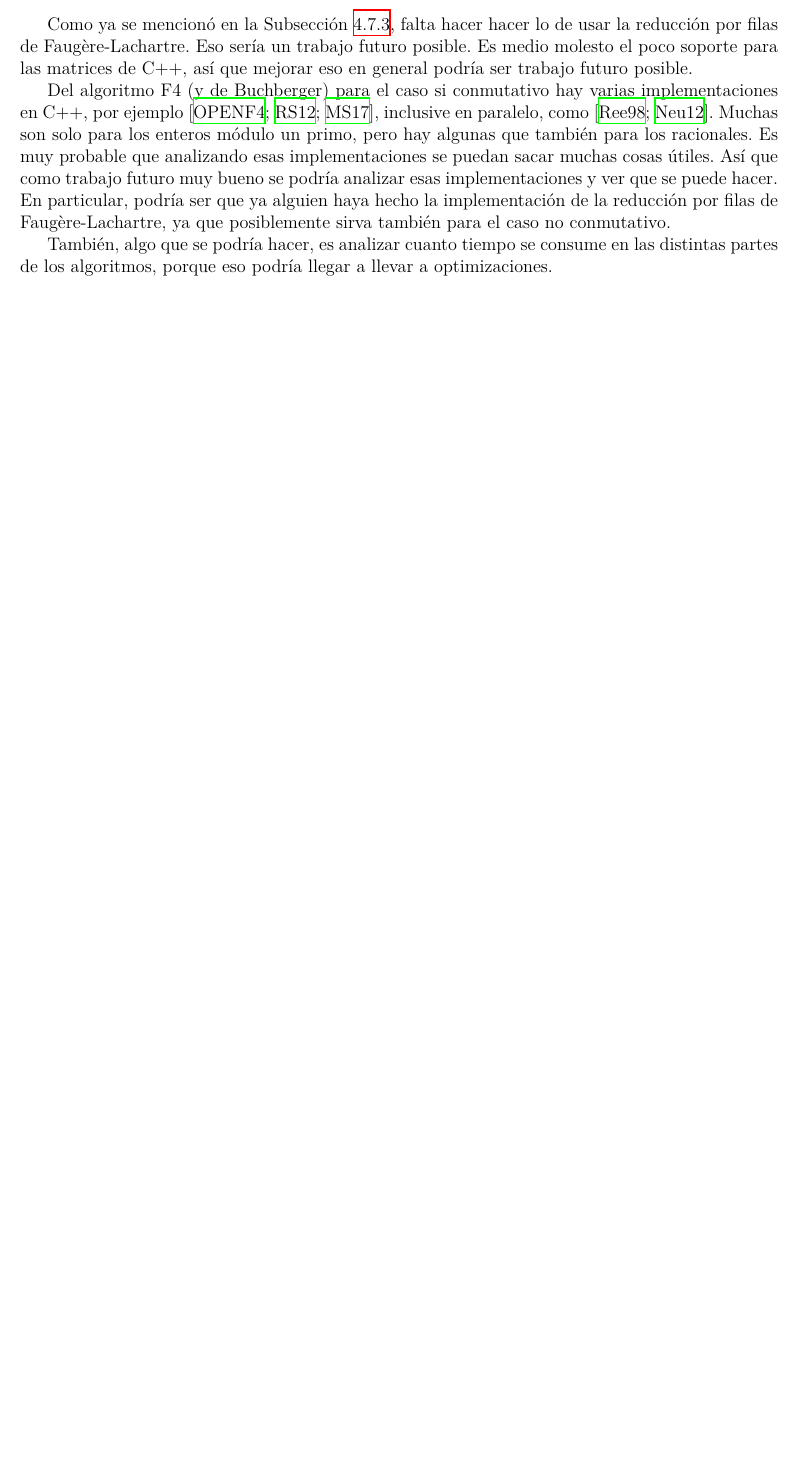
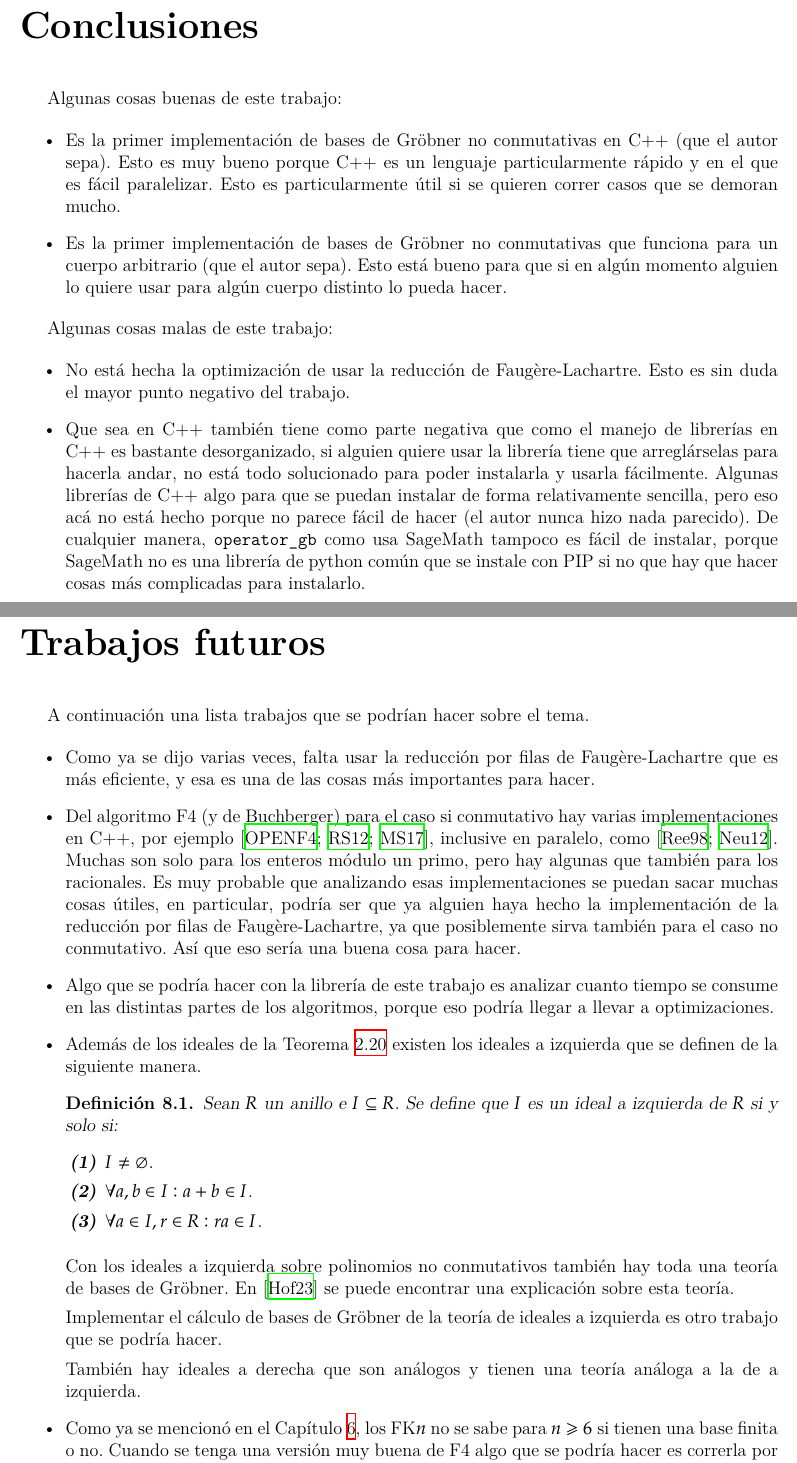
Before and after one commit to IvanRenison/Tesis-Licenciatura, a LaTeX thesis (Tesis.tex): part of page 50 of 52 before the commit and two parts of pages 50 and 51 of 53 after it, the two joined at a grey line, cut at the place of the change, the shorter picture padded with empty space. Compiled offline with XeLaTeX.

Commit message:
Concluciones

```diff
--- a/Tesis.tex
+++ b/Tesis.tex
@@ -2191,15 +2191,48 @@ Estos datos igualmente mucho no dicen, porque como buscan por una cierta cantida
 
 Este benchmark se usó principalmente para tenerlo como comparación cuando se hacían cambios en el código. Como se corrían siempre todos los tests y benchmarks antes y después del cambio, este servía para comparar el antes y el después.
 
+\chapter{Conclusiones}
+
+Algunas cosas buenas de este trabajo:
+
+\begin{itemize}
+  \item Es la primer implementación de bases de Gröbner no conmutativas en C++ (que el autor sepa). Esto es muy bueno porque C++ es un lenguaje particularmente rápido y en el que es fácil paralelizar. Esto es particularmente útil si se quieren correr casos que se demoran mucho.
+  \item Es la primer implementación de bases de Gröbner no conmutativas que funciona para un cuerpo arbitrario (que el autor sepa). Esto está bueno para que si en algún momento alguien lo quiere usar para algún cuerpo distinto lo pueda hacer.
+\end{itemize}
+
+Algunas cosas malas de este trabajo:
+
+\begin{itemize}
+  \item No está hecha la optimización de usar la reducción de Faugère-Lachartre. Esto es sin duda el mayor punto negativo del trabajo.
+  \item Que sea en C++ también tiene como parte negativa que como el manejo de librerías en C++ es bastante desorganizado, si alguien quiere usar la librería tiene que arreglárselas para hacerla andar, no está todo solucionado para poder instalarla y usarla fácilmente. Algunas librerías de C++ algo para que se puedan instalar de forma relativamente sencilla, pero eso acá no está hecho porque no parece fácil de hacer (el autor nunca hizo nada parecido). De cualquier manera, \texttt{operator\_gb} como usa SageMath tampoco es fácil de instalar, porque SageMath no es una librería de python común que se instale con PIP si no que hay que hacer cosas más complicadas para instalarlo.
+\end{itemize}
 
 \chapter{Trabajos futuros}\label{cap:trabajos futuros}
 
-Como ya se mencionó en la \cref{subsection:Reducción más eficiente en F4}, falta hacer hacer lo de usar la reducción por filas de Faugère-Lachartre. Eso sería un trabajo futuro posible. Es medio molesto el poco soporte para las matrices de C++, así que mejorar eso en general podría ser trabajo futuro posible.
-
-Del algoritmo F4 (y de Buchberger) para el caso si conmutativo hay varias implementaciones en C++, por ejemplo \cite{lib:openf4, lib:mathic, lib:M4GB}, inclusive en paralelo, como \cite{DBLP:journals/jsc/Reeves98, lib:parallelGBC}. Muchas son solo para los enteros módulo un primo, pero hay algunas que también para los racionales. Es muy probable que analizando esas implementaciones se puedan sacar muchas cosas útiles. Así que como trabajo futuro muy bueno se podría analizar esas implementaciones y ver que se puede hacer. En particular, podría ser que ya alguien haya hecho la implementación de la reducción por filas de Faugère-Lachartre, ya que posiblemente sirva también para el caso no conmutativo.
-
-También, algo que se podría hacer, es analizar cuanto tiempo se consume en las distintas partes de los algoritmos, porque eso podría llegar a llevar a optimizaciones.
-
-% Agregar lo de hacer código para ideales de un solo lado
-
-% Agregar lo de FK6
+A continuación una lista trabajos que se podrían hacer sobre el tema.
+
+\begin{itemize}
+  \item Como ya se dijo varias veces, falta usar la reducción por filas de Faugère-Lachartre que es más eficiente, y esa es una de las cosas más importantes para hacer.
+
+  \item Del algoritmo F4 (y de Buchberger) para el caso si conmutativo hay varias implementaciones en C++, por ejemplo \cite{lib:openf4, lib:mathic, lib:M4GB}, inclusive en paralelo, como \cite{DBLP:journals/jsc/Reeves98, lib:parallelGBC}. Muchas son solo para los enteros módulo un primo, pero hay algunas que también para los racionales. Es muy probable que analizando esas implementaciones se puedan sacar muchas cosas útiles, en particular, podría ser que ya alguien haya hecho la implementación de la reducción por filas de Faugère-Lachartre, ya que posiblemente sirva también para el caso no conmutativo. Así que eso sería una buena cosa para hacer.
+
+  \item Algo que se podría hacer con la librería de este trabajo es analizar cuanto tiempo se consume en las distintas partes de los algoritmos, porque eso podría llegar a llevar a optimizaciones.
+
+  \item Además de los ideales de la \cref{def:ideal} existen los ideales a izquierda que se definen de la siguiente manera.
+
+  \begin{definition}
+    Sean $R$ un anillo e $I ⊆ R$. Se define que $I$ es un ideal a izquierda de $R$ si y solo si:
+    \begin{enumerate}
+      \item $I ≠ ∅$.
+      \item $∀a, b ∈ I : a + b ∈ I$.
+      \item $∀a ∈ I, r ∈ R : r a ∈ I$.
+    \end{enumerate}
+  \end{definition}
+
+  Con los ideales a izquierda sobre polinomios no conmutativos también hay toda una teoría de bases de Gröbner. En \cite{phdthesis:Hof23} se puede encontrar una explicación sobre esta teoría.
+
+  Implementar el cálculo de bases de Gröbner de la teoría de ideales a izquierda es otro trabajo que se podría hacer.
+
+  También hay ideales a derecha que son análogos y tienen una teoría análoga a la de a izquierda.
+
+  \item Como ya se mencionó en el \cref{cap:Benchmarks}, los FK$n$ no se sabe para $n ≥ 6$ si tienen una base finita o no. Cuando se tenga una versión muy buena de F4 algo que se podría hacer es correrla por mucho tiempo para FK$n$ para ver si llega en algún momento a una base finita.
```
Also changed, not shown: Tesis.tex (7 more changed lines).
